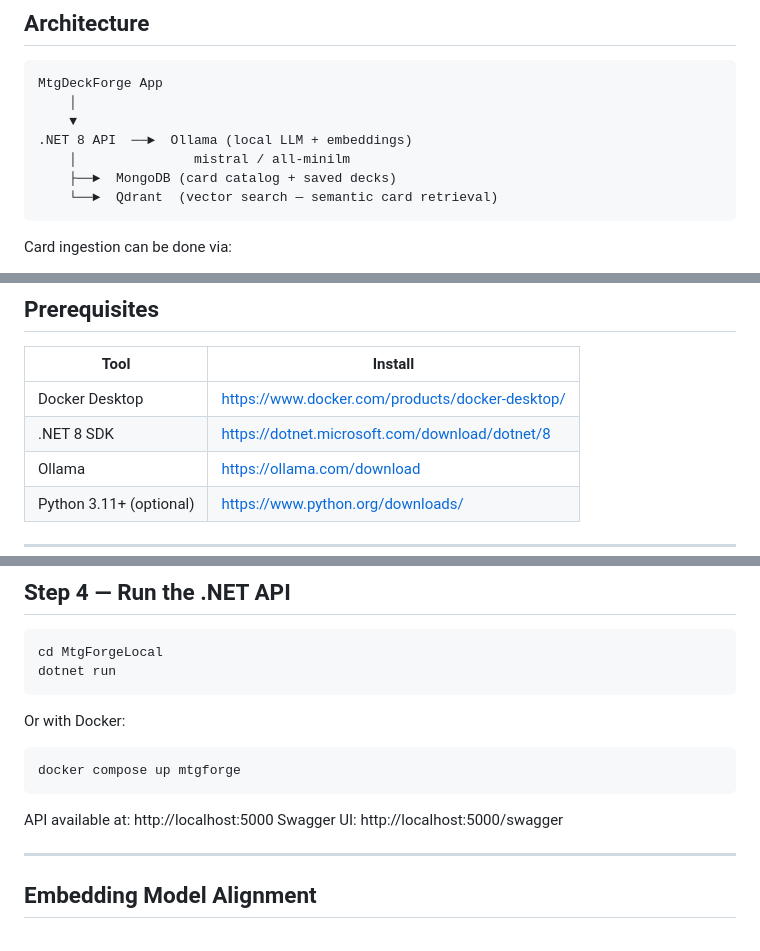
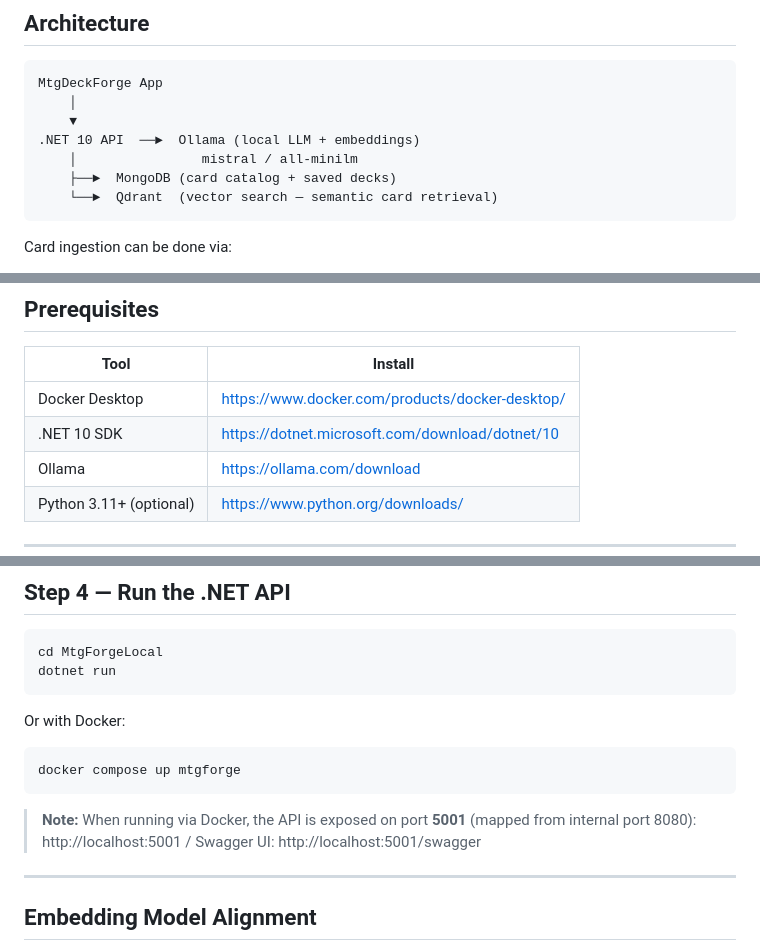
Before and after one commit to denmanjohn-maker/mtg-forge-card-ai, a Markdown page: README.md, 3 parts joined by grey strips. Rendered like a GitHub page.

````diff
--- a/README.md
+++ b/README.md
@@ -10,8 +10,8 @@
 MtgDeckForge App
     │
     ▼
-.NET 8 API  ──►  Ollama (local LLM + embeddings)
-    │               mistral / all-minilm
+.NET 10 API  ──►  Ollama (local LLM + embeddings)
+    │                mistral / all-minilm
     ├──►  MongoDB (card catalog + saved decks)
     └──►  Qdrant  (vector search — semantic card retrieval)
 ```
@@ -27,7 +27,7 @@ Card ingestion can be done via:
 | Tool | Install |
 |---|---|
 | Docker Desktop | https://www.docker.com/products/docker-desktop/ |
-| .NET 8 SDK | https://dotnet.microsoft.com/download/dotnet/8 |
+| .NET 10 SDK | https://dotnet.microsoft.com/download/dotnet/10 |
 | Ollama | https://ollama.com/download |
 | Python 3.11+ (optional) | https://www.python.org/downloads/ |
 
@@ -135,8 +135,8 @@ Or with Docker:
 docker compose up mtgforge
 ```
 
-API available at: http://localhost:5000
-Swagger UI: http://localhost:5000/swagger
+> **Note:** When running via Docker, the API is exposed on port **5001** (mapped from internal port 8080):
+> http://localhost:5001 / Swagger UI: http://localhost:5001/swagger
 
 ---
 
````
Also changed, not shown: .github/copilot-instructions.md (+6 -8 lines), LOCAL-LLM-SETUP.md (+8 -2 lines).
